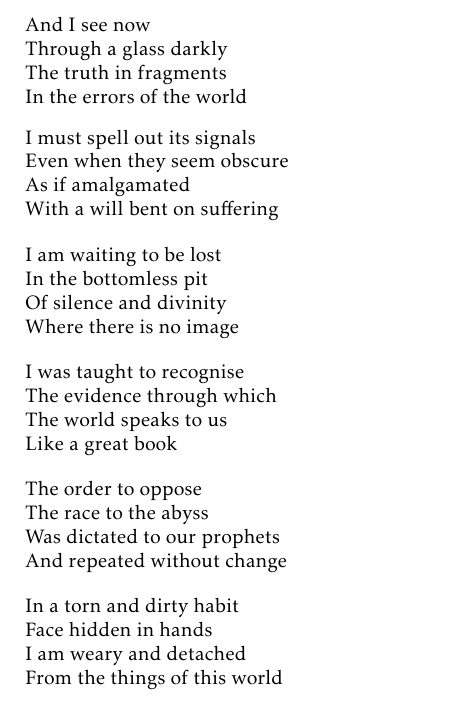
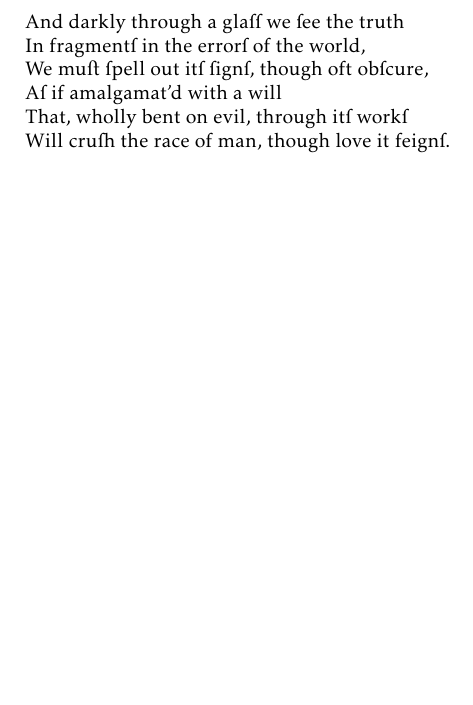
Before and after one commit to encratite/Agon, a LaTeX document (Agon.tex): part of page 2 of 2, cut at the place of the change, the shorter picture padded with empty space. Compiled offline with pdfLaTeX.

Commit message:
Pentameter, bitch

```diff
--- a/Agon.tex
+++ b/Agon.tex
@@ -1,6 +1,6 @@
 \documentclass{article}
 
-\usepackage{kpfonts}
+\usepackage[veryoldstyle]{kpfonts}
 
 \newcommand\void{\textsc{Void}}
 
@@ -17,45 +17,12 @@
 %Umberto Eco: The Name of the Rose
 
 \begin{stanza}
-And I see now
-Through a glass darkly
-The truth in fragments
-In the errors of the world
-\end{stanza}
-
-\begin{stanza}
-I must spell out its signals
-Even when they seem obscure
-As if amalgamated
-With a will bent on suffering
-\end{stanza}
-
-\begin{stanza}
-I am waiting to be lost
-In the bottomless pit
-Of silence and divinity
-Where there is no image
-\end{stanza}
-
-\begin{stanza}
-I was taught to recognise
-The evidence through which
-The world speaks to us
-Like a great book
-\end{stanza}
-
-\begin{stanza}
-The order to oppose
-The race to the abyss
-Was dictated to our prophets
-And repeated without change
-\end{stanza}
-
-\begin{stanza}
-In a torn and dirty habit
-Face hidden in hands
-I am weary and detached
-From the things of this world
+And darkly through a glass we see the truth
+In fragments in the errors of the world,
+We must spell out its signs, though oft obscure,
+As if amalgamat'd with a will
+That, wholly bent on evil, through its works
+Will crush the race of man, though love it feigns.
 \end{stanza}
 
 \iffalse
```
Also changed, not shown: Agon.tex (7 more changed lines).
